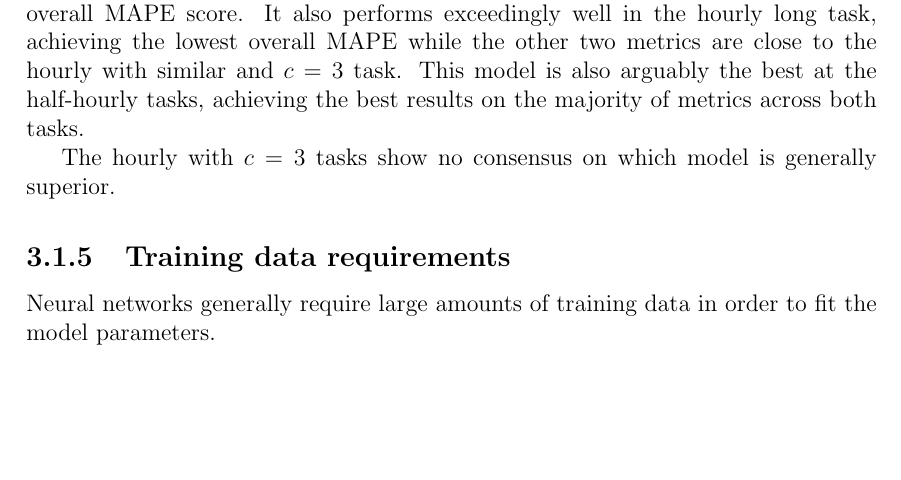
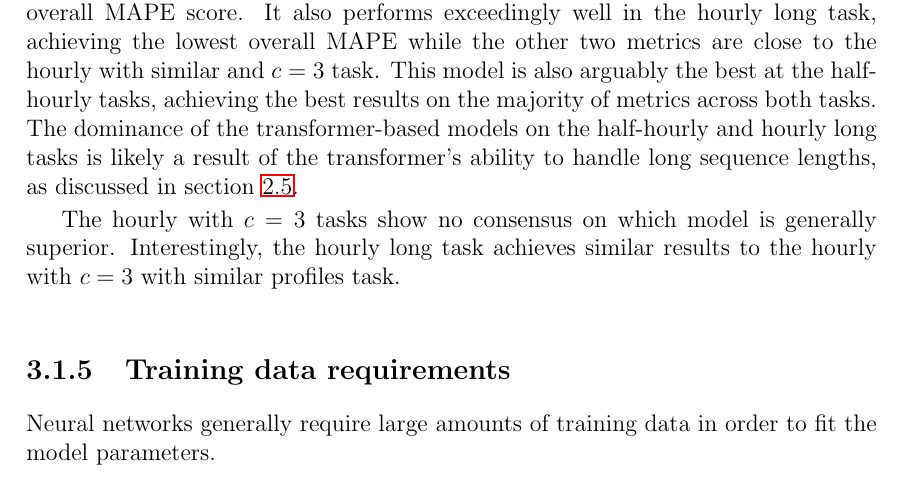
Before and after one commit to jurasofish/load_forecast_thesis, a LaTeX thesis (lf-thesis.tex, which reads case-study.tex): part of page 53 of 69, cut so that both start at the same text, the shorter picture padded with empty space. Compiled offline with pdfLaTeX.

Commit message:
offline resutls

```diff
--- a/case-study.tex
+++ b/case-study.tex
@@ -236,9 +236,11 @@ The sequence to sequence model appears to excel at the hourly task achieving the
 The transformer without teacher forcing is generally good at minimizing the overall MAPE score.
 It also performs exceedingly well in the hourly long task, achieving the lowest overall MAPE while the other two metrics are close to the hourly with similar and $c=3$ task.
 This model is also arguably the best at the half-hourly tasks, achieving the best results on the majority of metrics across both tasks.
+The dominance of the transformer-based models on the half-hourly and hourly long tasks is likely a result of the transformer's ability to handle long sequence lengths,
+as discussed in section \ref{sec:transformer}.
 
 The hourly with $c=3$ tasks show no consensus on which model is generally superior.
-
+Interestingly, the hourly long task achieves similar results to the hourly with $c=3$ with similar profiles task.
 
 \afterpage{%
 	\clearpage% Flush earlier floats (otherwise order might not be correct)
```
